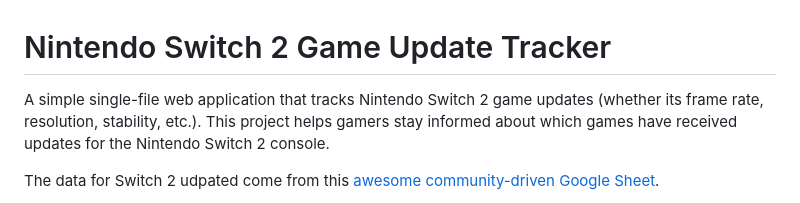
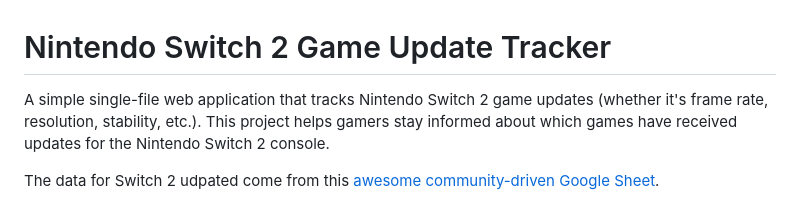
Before and after one commit to SamMed05/switch-2-game-update-tracker, a Markdown page: README.md, the part around the change. Rendered like a GitHub page.

Commit message:
Fix grammar error

```diff
--- a/README.md
+++ b/README.md
@@ -1,6 +1,6 @@
 # Nintendo Switch 2 Game Update Tracker
 
-A simple single-file web application that tracks Nintendo Switch 2 game updates (whether its frame rate, resolution, stability, etc.). This project helps gamers stay informed about which games have received updates for the Nintendo Switch 2 console.
+A simple single-file web application that tracks Nintendo Switch 2 game updates (whether it's frame rate, resolution, stability, etc.). This project helps gamers stay informed about which games have received updates for the Nintendo Switch 2 console.
 
 The data for Switch 2 udpated come from this [awesome community-driven Google Sheet](https://docs.google.com/spreadsheets/d/1sOYZRiOuD9Cnr-e_hlzhRuxuEq5X5Ptwq4yCfwxyfFk/edit?usp=sharing).
 
```
